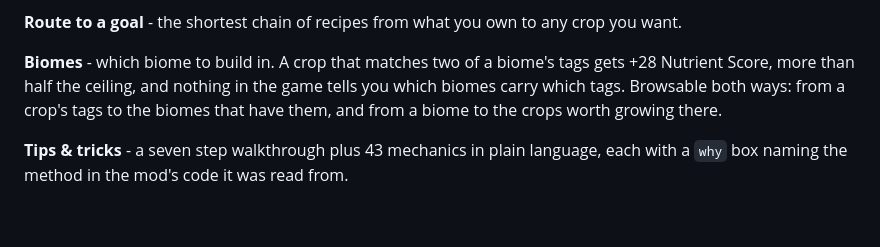
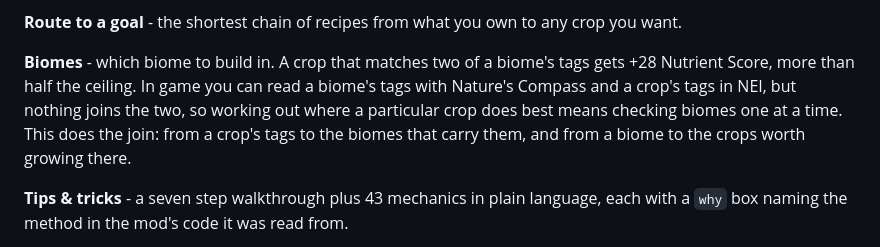
Before and after one commit to paner91-ux/gtnh-cropsnh-planner, a Markdown page: README.md, the part around the change. Rendered like a GitHub page; blank space fills up the shorter version.

Commit message:
Stop claiming the game does not show biome tags - Nature's Compass does

```diff
--- a/README.md
+++ b/README.md
@@ -51,9 +51,10 @@ With nothing selected it ranks the best pairs from your own seeds by the chance
 **Route to a goal** - the shortest chain of recipes from what you own to any crop you want.
 
 **Biomes** - which biome to build in. A crop that matches two of a biome's tags gets +28 Nutrient
-Score, more than half the ceiling, and nothing in the game tells you which biomes carry which tags.
-Browsable both ways: from a crop's tags to the biomes that have them, and from a biome to the crops
-worth growing there.
+Score, more than half the ceiling. In game you can read a biome's tags with Nature's Compass and a
+crop's tags in NEI, but nothing joins the two, so working out where a particular crop does best
+means checking biomes one at a time. This does the join: from a crop's tags to the biomes that
+carry them, and from a biome to the crops worth growing there.
 
 **Tips & tricks** - a seven step walkthrough plus 43 mechanics in plain language, each with a `why`
 box naming the method in the mod's code it was read from.
```
